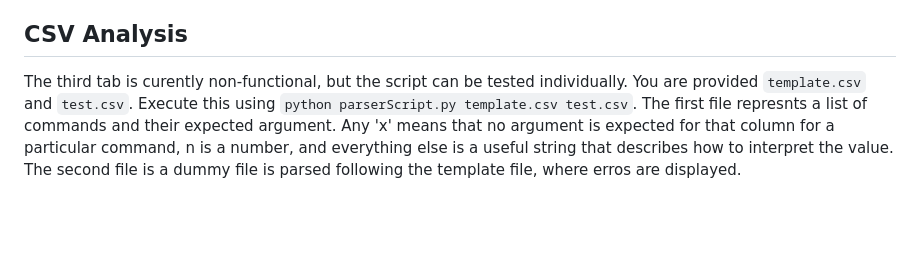
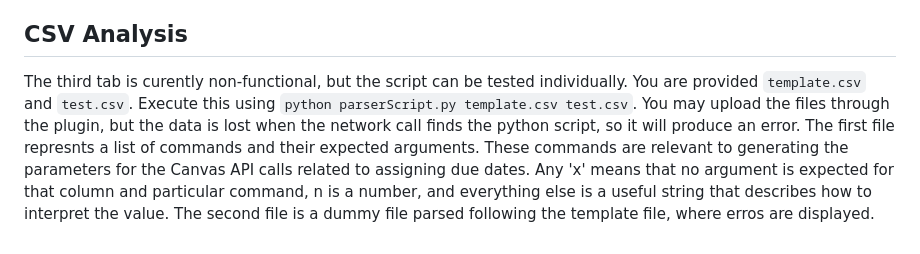
Before and after one commit to Omer1BC/CanvasPlugin, a Markdown page: README.md, the part around the change. GitHub-like rendering; blank space fills up the shorter version.

```diff
--- a/README.md
+++ b/README.md
@@ -49,4 +49,4 @@ After waiting a few seconds for the response, you'll have the option to download
 The script being executed is `piazzaScript.py`.
 
 ## CSV Analysis
-The third tab is curently non-functional, but the script can be tested individually. You are provided `template.csv` and `test.csv`. Execute this using  `python parserScript.py template.csv test.csv`. The first file represnts a list of commands and their expected argument. Any 'x' means that no argument is expected for that column for a particular command, n is a number, and everything else is a useful string that describes how to interpret the value. The second file is a dummy file is parsed following the template file, where erros are displayed.
+The third tab is curently non-functional, but the script can be tested individually. You are provided `template.csv` and `test.csv`. Execute this using  `python parserScript.py template.csv test.csv`. You may upload the files through the plugin, but the data is lost when the network call finds the python script, so it will produce an error. The first file represnts a list of commands and their expected arguments. These commands are relevant to generating the parameters for the Canvas API calls related to assigning due dates. Any 'x' means that no argument is expected for that column and particular command, n is a number, and everything else is a useful string that describes how to interpret the value. The second file is a dummy file parsed following the template file, where erros are displayed.
```
